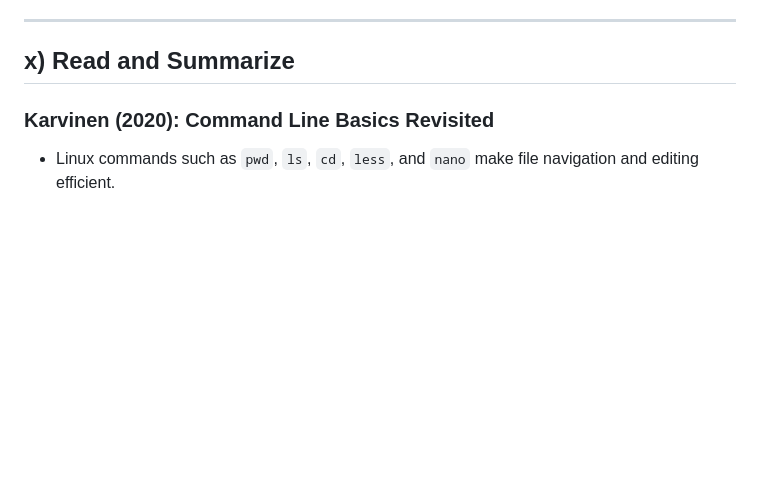
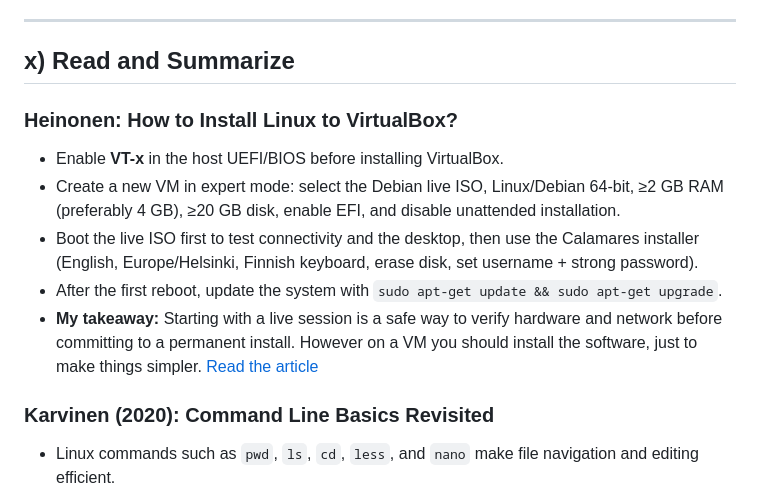
Before and after one commit to MarcoBrandt/Linux-Course, a Markdown page: H3_Cyberlab.md, the part around the change. Drawn GitHub-style; blank space fills up the shorter version.

```diff
--- a/H3_Cyberlab.md
+++ b/H3_Cyberlab.md
@@ -8,6 +8,14 @@ This report covers Linux command-line basics, installation of a Debian virtual m
 ---
 
 ## x) Read and Summarize
+
+### Heinonen: How to Install Linux to VirtualBox?
+- Enable **VT-x** in the host UEFI/BIOS before installing VirtualBox.
+- Create a new VM in expert mode: select the Debian live ISO, Linux/Debian 64-bit, ≥2 GB RAM (preferably 4 GB), ≥20 GB disk, enable EFI, and disable unattended installation.
+- Boot the live ISO first to test connectivity and the desktop, then use the Calamares installer (English, Europe/Helsinki, Finnish keyboard, erase disk, set username + strong password).
+- After the first reboot, update the system with `sudo apt-get update && sudo apt-get upgrade`.
+- **My takeaway:** Starting with a live session is a safe way to verify hardware and network before committing to a permanent install. However on a VM you should install the software, just to make things simpler.
+[Read the article](https://github.com/johannaheinonen/johanna-test-repo/blob/main/module_1.md)
 
 ### Karvinen (2020): Command Line Basics Revisited
 
```
